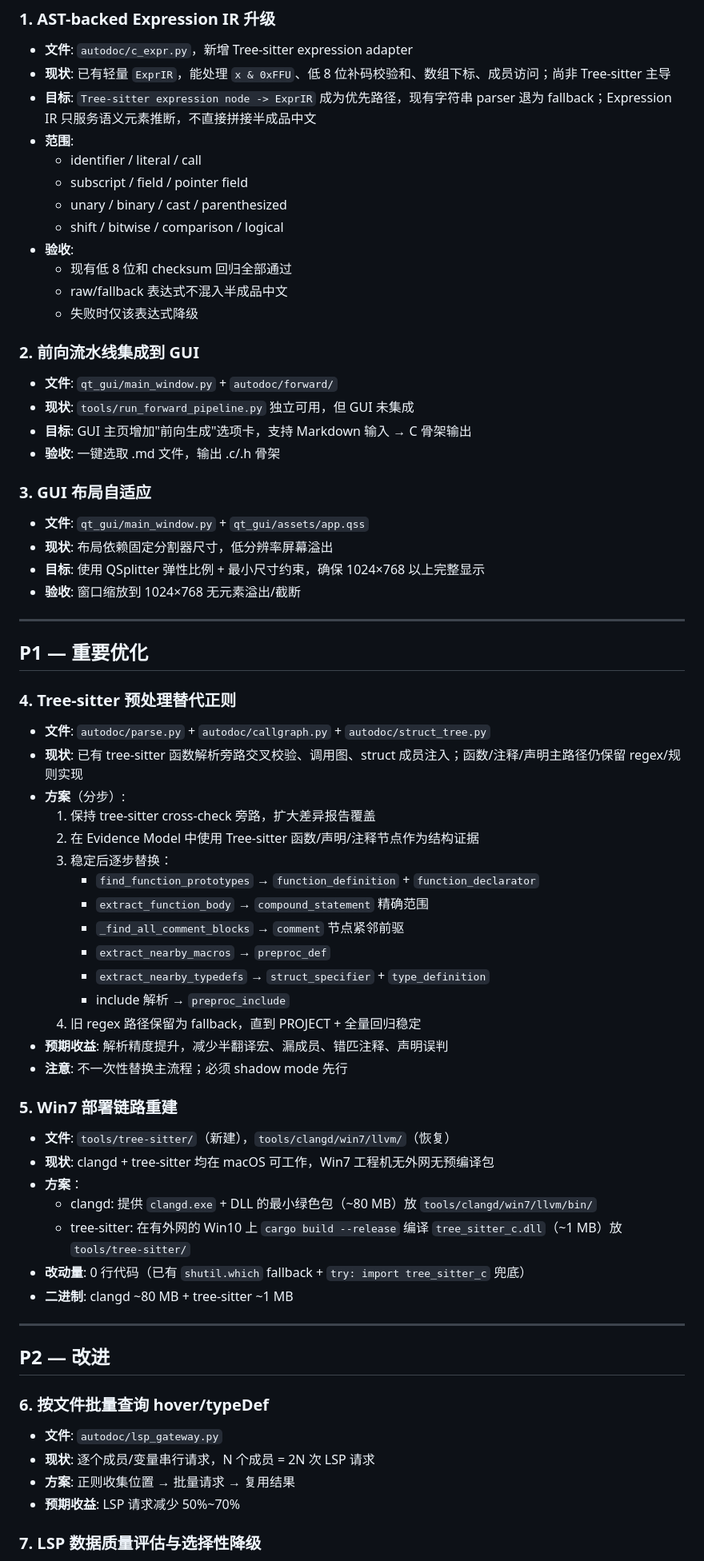
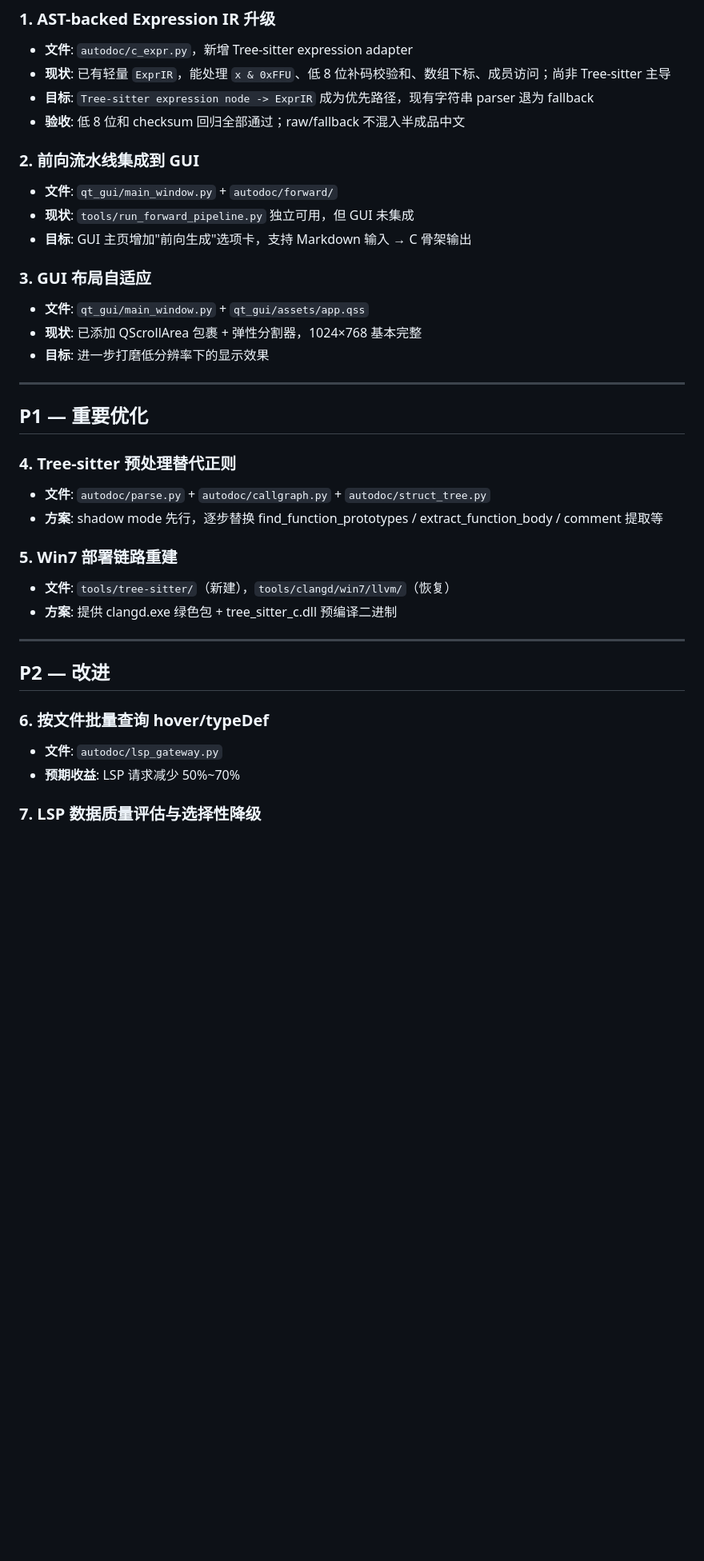
Before and after one commit to Reemember916/AutodocGen, a Markdown page: AutodocGen-Main/TODO.md, the part around one of its changes. Shown at 80% size. Drawn GitHub-style; blank space fills up the shorter version.

Commit message:
chore: 更新 TODO.md 同步最新完成项

```diff
--- a/AutodocGen-Main/TODO.md
+++ b/AutodocGen-Main/TODO.md
@@ -10,30 +10,20 @@
 
 - **文件**: `autodoc/c_expr.py`，新增 Tree-sitter expression adapter
 - **现状**: 已有轻量 `ExprIR`，能处理 `x & 0xFFU`、低 8 位补码校验和、数组下标、成员访问；尚非 Tree-sitter 主导
-- **目标**: `Tree-sitter expression node -> ExprIR` 成为优先路径，现有字符串 parser 退为 fallback；Expression IR 只服务语义元素推断，不直接拼接半成品中文
-- **范围**:
-  - identifier / literal / call
-  - subscript / field / pointer field
-  - unary / binary / cast / parenthesized
-  - shift / bitwise / comparison / logical
-- **验收**:
-  - 现有低 8 位和 checksum 回归全部通过
-  - raw/fallback 表达式不混入半成品中文
-  - 失败时仅该表达式降级
+- **目标**: `Tree-sitter expression node -> ExprIR` 成为优先路径，现有字符串 parser 退为 fallback
+- **验收**: 低 8 位和 checksum 回归全部通过；raw/fallback 不混入半成品中文
 
 ### 2. 前向流水线集成到 GUI
 
 - **文件**: `qt_gui/main_window.py` + `autodoc/forward/`
 - **现状**: `tools/run_forward_pipeline.py` 独立可用，但 GUI 未集成
 - **目标**: GUI 主页增加"前向生成"选项卡，支持 Markdown 输入 → C 骨架输出
-- **验收**: 一键选取 .md 文件，输出 .c/.h 骨架
 
 ### 3. GUI 布局自适应
 
 - **文件**: `qt_gui/main_window.py` + `qt_gui/assets/app.qss`
-- **现状**: 布局依赖固定分割器尺寸，低分辨率屏幕溢出
-- **目标**: 使用 QSplitter 弹性比例 + 最小尺寸约束，确保 1024×768 以上完整显示
-- **验收**: 窗口缩放到 1024×768 无元素溢出/截断
+- **现状**: 已添加 QScrollArea 包裹 + 弹性分割器，1024×768 基本完整
+- **目标**: 进一步打磨低分辨率下的显示效果
 
 ---
 
@@ -42,30 +32,12 @@
 ### 4. Tree-sitter 预处理替代正则
 
 - **文件**: `autodoc/parse.py` + `autodoc/callgraph.py` + `autodoc/struct_tree.py`
-- **现状**: 已有 tree-sitter 函数解析旁路交叉校验、调用图、struct 成员注入；函数/注释/声明主路径仍保留 regex/规则实现
-- **方案**（分步）:
-  1. 保持 tree-sitter cross-check 旁路，扩大差异报告覆盖
-  2. 在 Evidence Model 中使用 Tree-sitter 函数/声明/注释节点作为结构证据
-  3. 稳定后逐步替换：
-     - `find_function_prototypes` → `function_definition` + `function_declarator`
-     - `extract_function_body` → `compound_statement` 精确范围
-     - `_find_all_comment_blocks` → `comment` 节点紧邻前驱
-     - `extract_nearby_macros` → `preproc_def`
-     - `extract_nearby_typedefs` → `struct_specifier` + `type_definition`
-     - include 解析 → `preproc_include`
-  4. 旧 regex 路径保留为 fallback，直到 PROJECT + 全量回归稳定
-- **预期收益**: 解析精度提升，减少半翻译宏、漏成员、错匹注释、声明误判
-- **注意**: 不一次性替换主流程；必须 shadow mode 先行
+- **方案**: shadow mode 先行，逐步替换 find_function_prototypes / extract_function_body / comment 提取等
 
 ### 5. Win7 部署链路重建
 
 - **文件**: `tools/tree-sitter/`（新建），`tools/clangd/win7/llvm/`（恢复）
-- **现状**: clangd + tree-sitter 均在 macOS 可工作，Win7 工程机无外网无预编译包
-- **方案**：
-  - clangd: 提供 `clangd.exe` + DLL 的最小绿色包（~80 MB）放 `tools/clangd/win7/llvm/bin/`
-  - tree-sitter: 在有外网的 Win10 上 `cargo build --release` 编译 `tree_sitter_c.dll`（~1 MB）放 `tools/tree-sitter/`
-- **改动量**: 0 行代码（已有 `shutil.which` fallback + `try: import tree_sitter_c` 兜底）
-- **二进制**: clangd ~80 MB + tree-sitter ~1 MB
+- **方案**: 提供 clangd.exe 绿色包 + tree_sitter_c.dll 预编译二进制
 
 ---
 
@@ -74,8 +46,6 @@
 ### 6. 按文件批量查询 hover/typeDef
 
 - **文件**: `autodoc/lsp_gateway.py`
-- **现状**: 逐个成员/变量串行请求，N 个成员 = 2N 次 LSP 请求
-- **方案**: 正则收集位置 → 批量请求 → 复用结果
 - **预期收益**: LSP 请求减少 50%~70%
 
 ### 7. LSP 数据质量评估与选择性降级
```
Also changed, not shown: other parts of AutodocGen-Main/TODO.md (+19 -37 lines).
